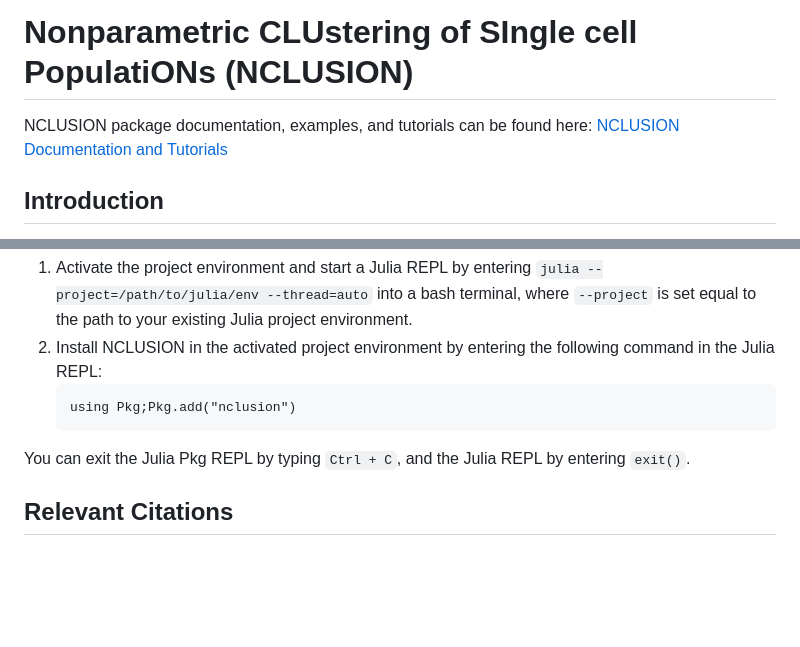
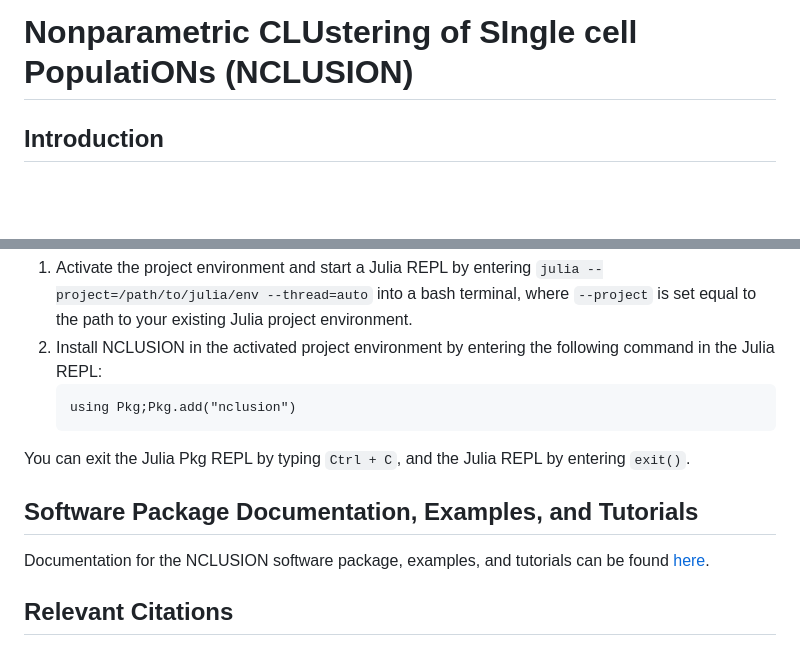
Before and after one commit to microsoft/Nclusion.jl, a Markdown page: README.md, 2 parts joined by grey strips. Rendered like a GitHub page; blank space fills up the shorter version.

```diff
--- a/README.md
+++ b/README.md
@@ -1,6 +1,4 @@
 # Nonparametric CLUstering of SIngle cell PopulatiONs (NCLUSION)
-
-NCLUSION package documentation, examples, and tutorials can be found here: <a href="https://microsoft.github.io/nclusion"> NCLUSION Documentation and Tutorials </a>
 
 ## Introduction
 
@@ -37,6 +35,10 @@ Alternatively, to install NCLUSION into an existing Julia project environment, f
 
 You can exit the Julia Pkg REPL by typing <code>Ctrl + C</code>, and the Julia REPL by entering <code>exit()</code>.
 
+## Software Package Documentation, Examples, and Tutorials
+
+Documentation for the NCLUSION software package, examples, and tutorials can be found [here](https://microsoft.github.io/nclusion).
+
 ## Relevant Citations
 
 C. Nwizu, M. Hughes, M. Ramseier, A. Navia, A. Shalek, N. Fusi, S. Raghavan, P. Winter, A. Amini, and L. Crawford. Scalable nonparametric clustering with unified marker gene selection for single-cell RNA-seq data. _bioRxiv_.
```
